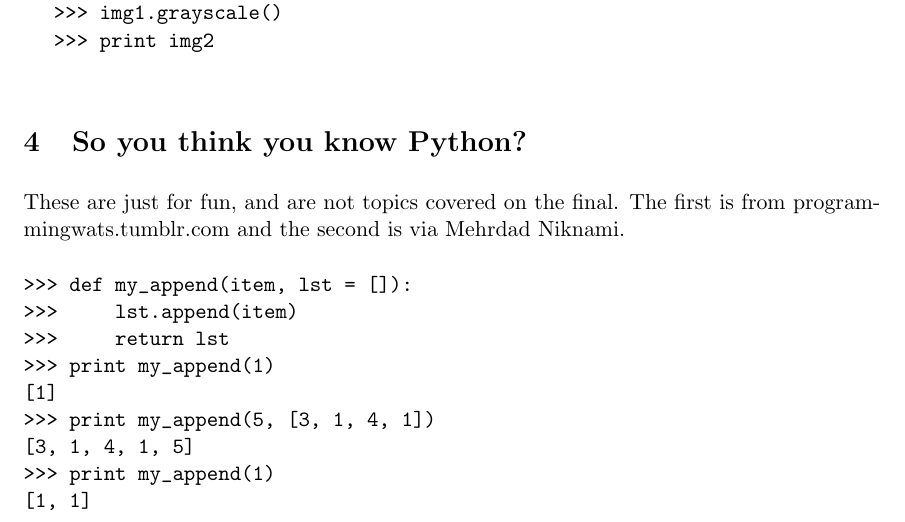
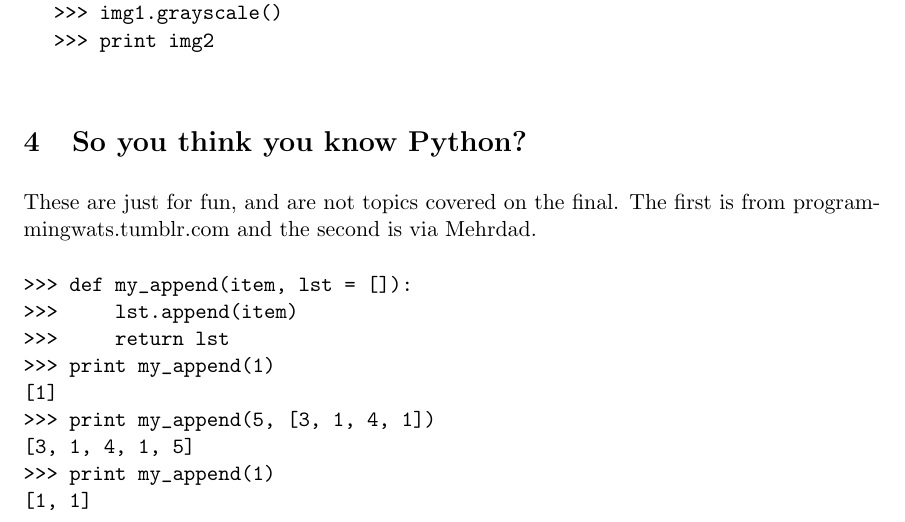
Before and after one commit to PatriciaXiao/worksheets, a LaTeX document (CS_9H_Review_Questions.tex): part of page 5 of 6, cut so that both start at the same text. Compiled offline with pdfLaTeX.

Commit message:
anonymize

```diff
--- a/CS_9H_Review_Questions.tex
+++ b/CS_9H_Review_Questions.tex
@@ -186,7 +186,7 @@ class Picture:
 \end{enumerate}
 
 \section{So you think you know Python?}
-\textnormal{These are just for fun, and are not topics covered on the final. The first is from programmingwats.tumblr.com and the second is via Mehrdad Niknami.}
+\textnormal{These are just for fun, and are not topics covered on the final. The first is from programmingwats.tumblr.com and the second is via Mehrdad.}
 
 \begin{verbatim}
 >>> def my_append(item, lst = []):
```
Also changed, not shown: CS_9H_Review_Solutions.tex (+1 -1 lines), CS_9H_Review_Answer_Key.pdf, CS_9H_Review_Questions.pdf.
